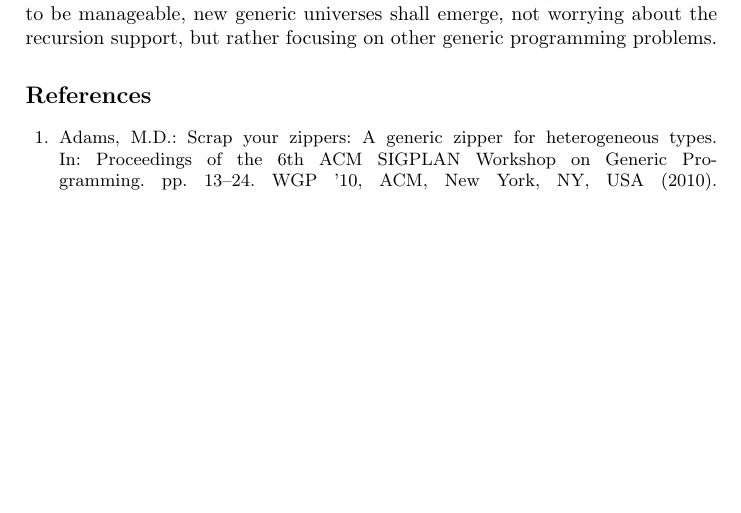
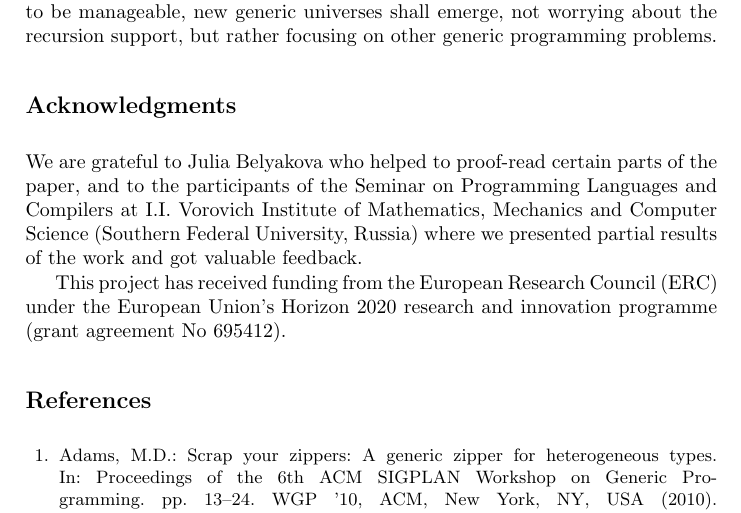
Before and after one commit to abolotina/zipper-paper, a LaTeX paper (lncs-paper.tex): part of page 20 of 21 before the commit and part of page 20 of 22 after it, cut so that both start at the same text, the shorter picture padded with empty space. Compiled offline with pdfLaTeX.

Commit message:
+ acknowledgements

```diff
--- a/lncs-paper.tex
+++ b/lncs-paper.tex
@@ -822,6 +822,17 @@ We have demonstrated that the method suits for advanced recursive schemes, such
 
 Arguably, it is still easier to treat recursion when ``explicit'' encoding is used. On the other hand, we believe, once the problem of handling recursion is shown to be manageable, new generic universes shall emerge, not worrying about the recursion support, but rather focusing on other generic programming problems.
 
+\section*{Acknowledgments}
+\label{sec:acks}
+
+We are grateful to Julia Belyakova who helped to proof-read certain parts of the paper,
+and to the participants of the Seminar on Programming Languages and Compilers at
+I.I.~Vorovich Institute of Mathematics, Mechanics and Computer Science (Southern Federal
+University, Russia) where we presented partial results of the work and got valuable feedback.
+
+This project has received funding from the European Research Council (ERC) under the
+European Union's Horizon 2020 research and innovation programme (grant agreement No 695412).
+
 %
 % ---- Bibliography ----
 %
```
Also changed, not shown: lncs-paper.pdf.
